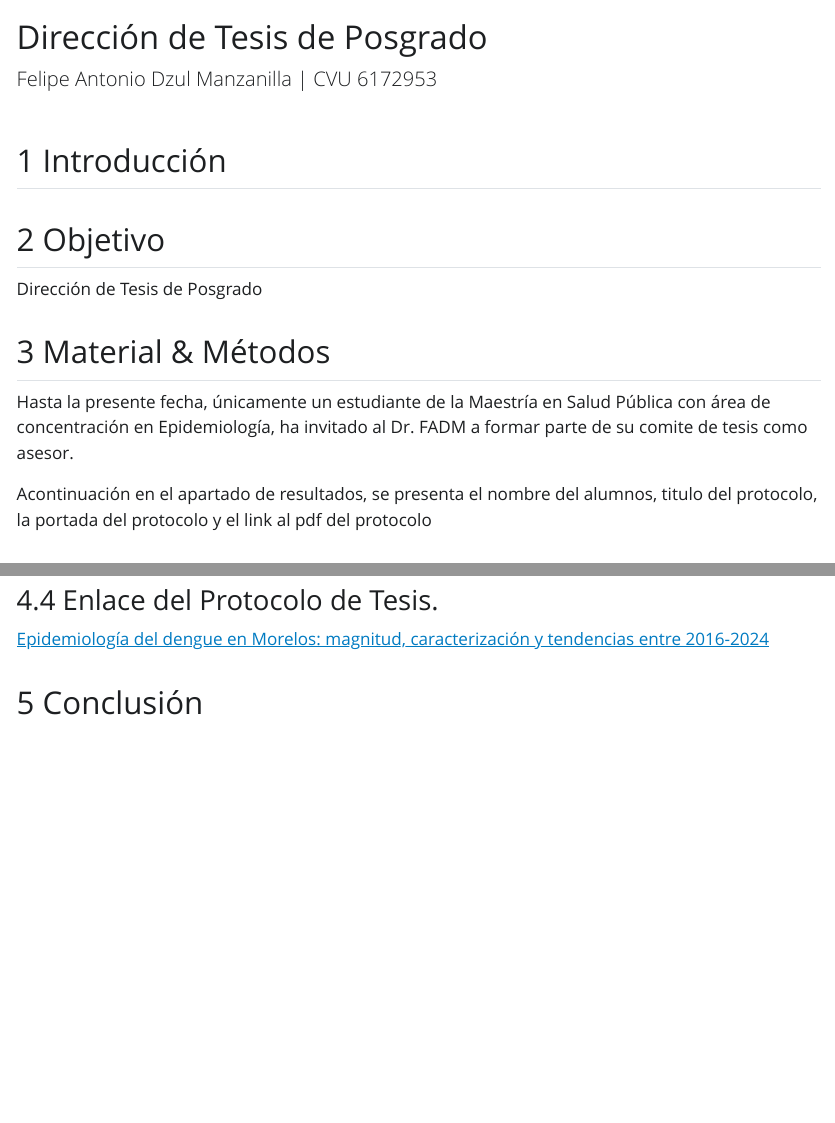
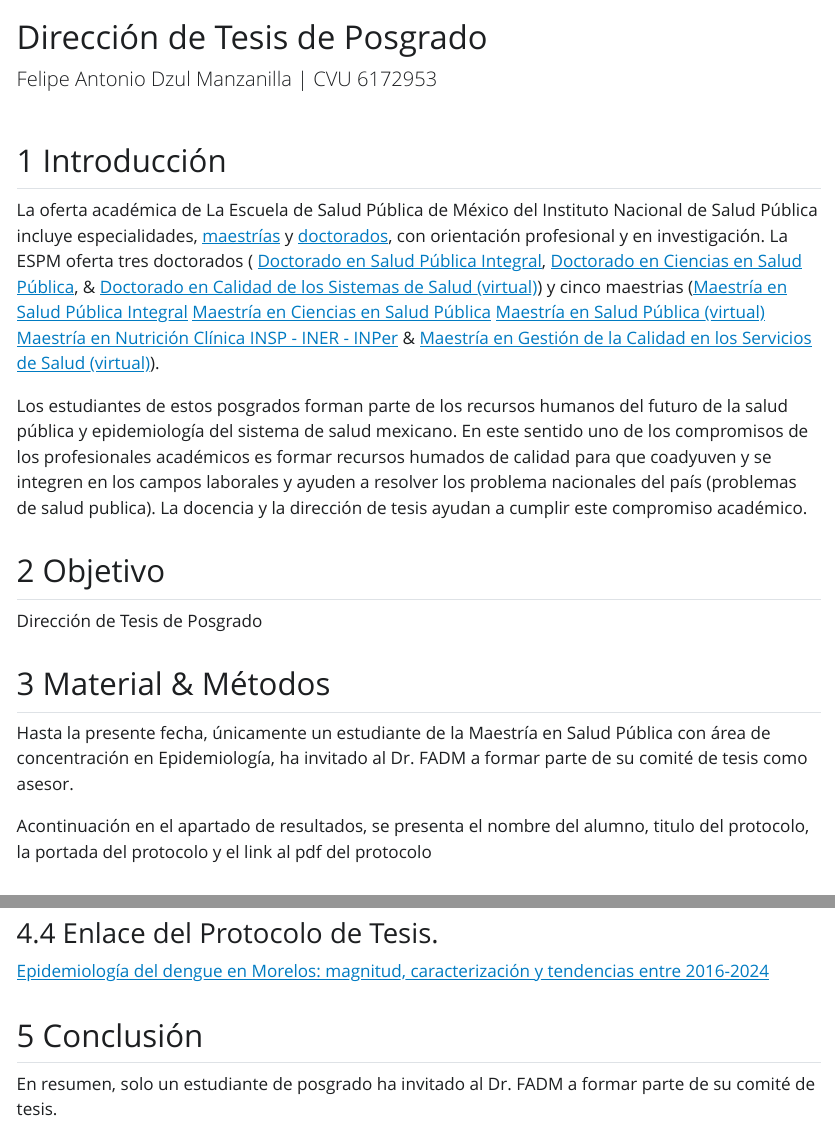
Before and after one commit to fdzul/direccion_posgrado, a Quarto document (index.qmd): the page in a window 1100 px wide, from its top, and a second part further down, joined at a grey line. The pictures show the output file index.html that the author committed with the source, opened offline; Quarto's library style sheets are replaced by a plain one without menus.

Commit message:
This commit update the file

```diff
--- a/index.qmd
+++ b/index.qmd
@@ -15,15 +15,23 @@ execute:
 
 ## Introducción
 
+La oferta académica de La Escuela de Salud Pública de México del Instituto Nacional de Salud Pública incluye especialidades, [maestrías](https://espm.mx/programaacademico/maestria) y [doctorados](https://espm.mx/programaacademico/doctorado), con orientación profesional y en investigación. La ESPM oferta tres doctorados ( [Doctorado en Salud Pública Integral](https://espm.mx/programaacademico/detalle-doctorado-en-salud-publica-integral), [Doctorado en Ciencias en Salud Pública](https://espm.mx/programaacademico/detalle-doctorado-en-ciencias-en-salud-publica), & [Doctorado en Calidad de los Sistemas de Salud (virtual)](https://espm.mx/programaacademico/detalle-doctorado-calidad-sistemas-salud)) y cinco maestrias ([Maestría en Salud Pública Integral](https://espm.mx/programaacademico/detalle-maestria-en-salud-publica-integral)
+[Maestría en Ciencias en Salud Pública](https://espm.mx/programaacademico/detalle-maestria-en-ciencias-en-salud-publica)
+[Maestría en Salud Pública (virtual)](https://espm.mx/programaacademico/detalle-maestria-salud-publica-virtual)
+[Maestría en Nutrición Clínica INSP - INER - INPer](https://espm.mx/programaacademico/detalle-maestria-en-nutricion-clinica-insp-iner-inper) & [Maestría en Gestión de la Calidad en los Servicios de Salud (virtual)](https://espm.mx/programaacademico/detalle-maestria-gestion-calidad-servicios-de-salud)).
+
+Los estudiantes de estos posgrados forman parte de los recursos humanos del futuro de la salud pública y epidemiología del sistema de salud mexicano. En este sentido uno de los compromisos de los profesionales académicos es formar recursos humados de calidad para que coadyuven y se integren en los campos laborales y ayuden a resolver los problema nacionales del país (problemas de salud publica). La docencia y la dirección de tesis ayudan a cumplir este compromiso académico.
+
+
 ## Objetivo
 
 Dirección de Tesis de Posgrado
 
 ## Material & Métodos
 
-Hasta la presente fecha, únicamente un estudiante de la Maestría en Salud Pública con área de concentración en Epidemiología, ha invitado al Dr. FADM a formar parte de su comite de tesis como asesor.
+Hasta la presente fecha, únicamente un estudiante de la Maestría en Salud Pública con área de concentración en Epidemiología, ha invitado al Dr. FADM a formar parte de su comité de tesis como asesor.
 
-Acontinuación en el apartado de resultados, se presenta el nombre del alumnos, titulo del protocolo, la portada del protocolo y el link al pdf del protocolo
+Acontinuación en el apartado de resultados, se presenta el nombre del alumno, titulo del protocolo, la portada del protocolo y el link al pdf del protocolo
 
 ## Resultados
 
@@ -50,3 +58,5 @@ Acontinuación en el apartado de resultados, se presenta el nombre del alumnos,
 
 
 ## Conclusión
+
+En resumen, solo un estudiante de posgrado ha invitado al Dr. FADM a formar parte de su comité de tesis.
```
Also changed, not shown: index.html.
